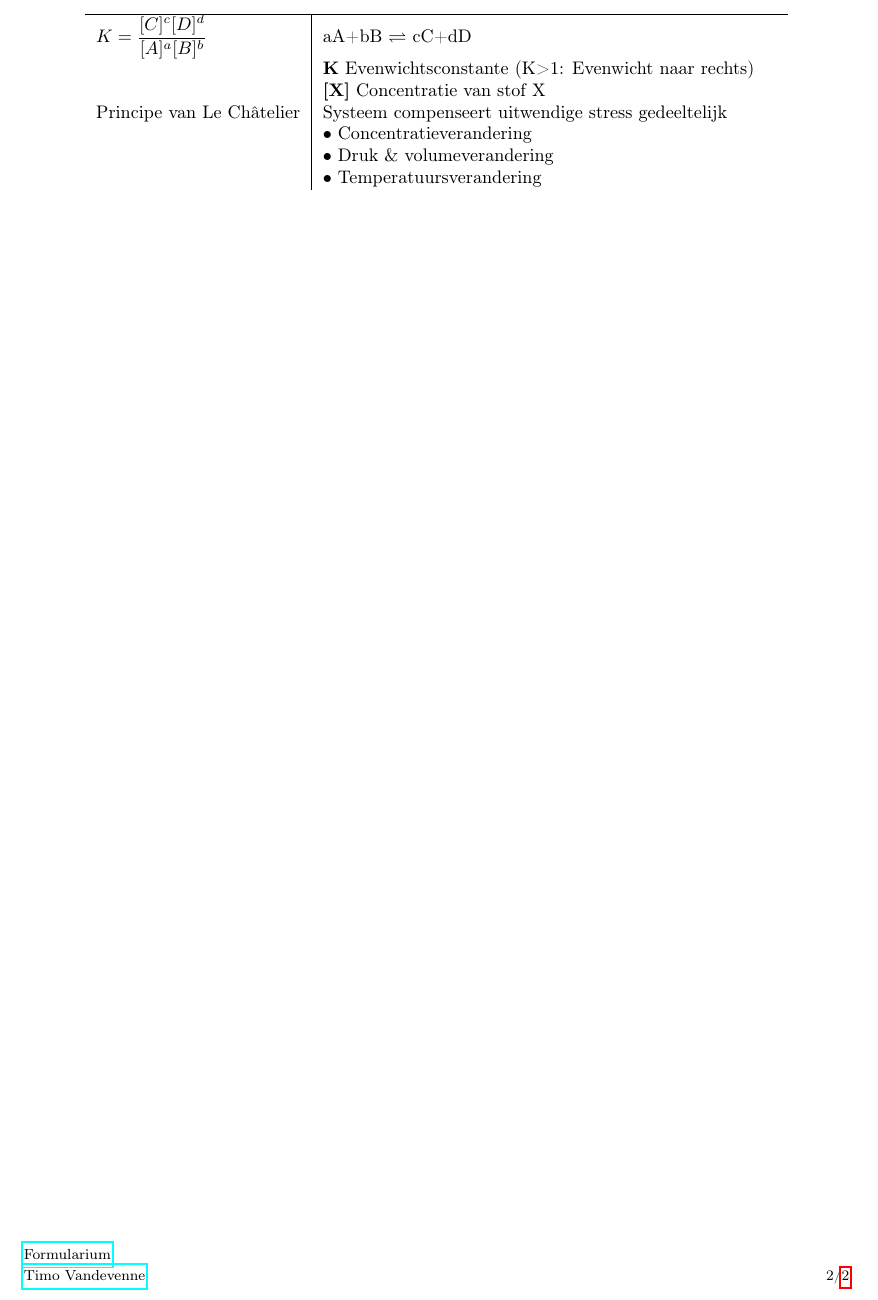
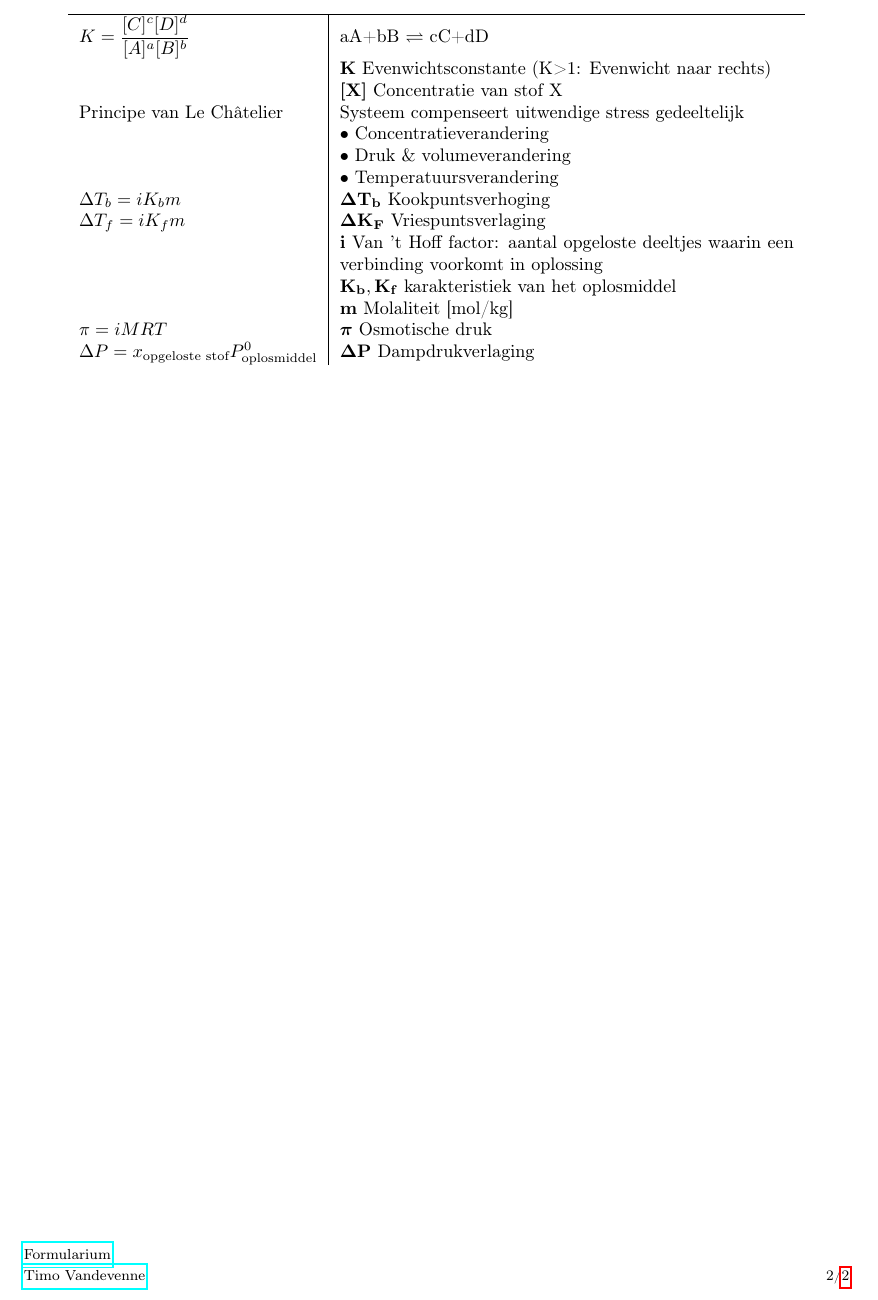
Before and after one commit to TimoNotThy/Chemie-formularium, a LaTeX document (formularium.tex): part of page 2 of 2, cut so that both start at the same text. The pictures show the PDF file formularium.pdf that the author committed with the source.

Commit message:
Colligatieve eigenschappen

```diff
--- a/formularium.tex
+++ b/formularium.tex
@@ -138,6 +138,21 @@ Dit document is nog niet klaar, als we nieuwe formules zien zal ik deze toevoege
 		& $\bullet$ Druk \& volumeverandering \\
 		& $\bullet$ Temperatuursverandering \\
 
+		%colligatieve eigenschappen
+		\Delta T_b=iK_bm
+		& \varitem{\Delta T_b}{Kookpuntsverhoging} \\
+		\Delta T_f=iK_fm
+		& \varitem{\Delta K_F}{Vriespuntsverlaging} \\
+		& \varitem{i}{Van 't Hoff factor: aantal opgeloste deeltjes waarin een verbinding voorkomt in oplossing} \\
+		& \varitem{K_b, K_f}{karakteristiek van het oplosmiddel} \\
+		& \varitem{m}{Molaliteit [mol/kg]} \\
+
+		\pi = iMRT
+		& \varitem{\bm{\pi}}{Osmotische druk} \\
+		\Delta P=x_{\text{opgeloste stof}}P^0_{\text{oplosmiddel}}
+		& \varitem{\Delta P}{Dampdrukverlaging} \\
+		%& \varitem{P^0}{Druk} \\
+
 	\end{tabular}
 \end{center}
 
```
Also changed, not shown: formularium.pdf.
